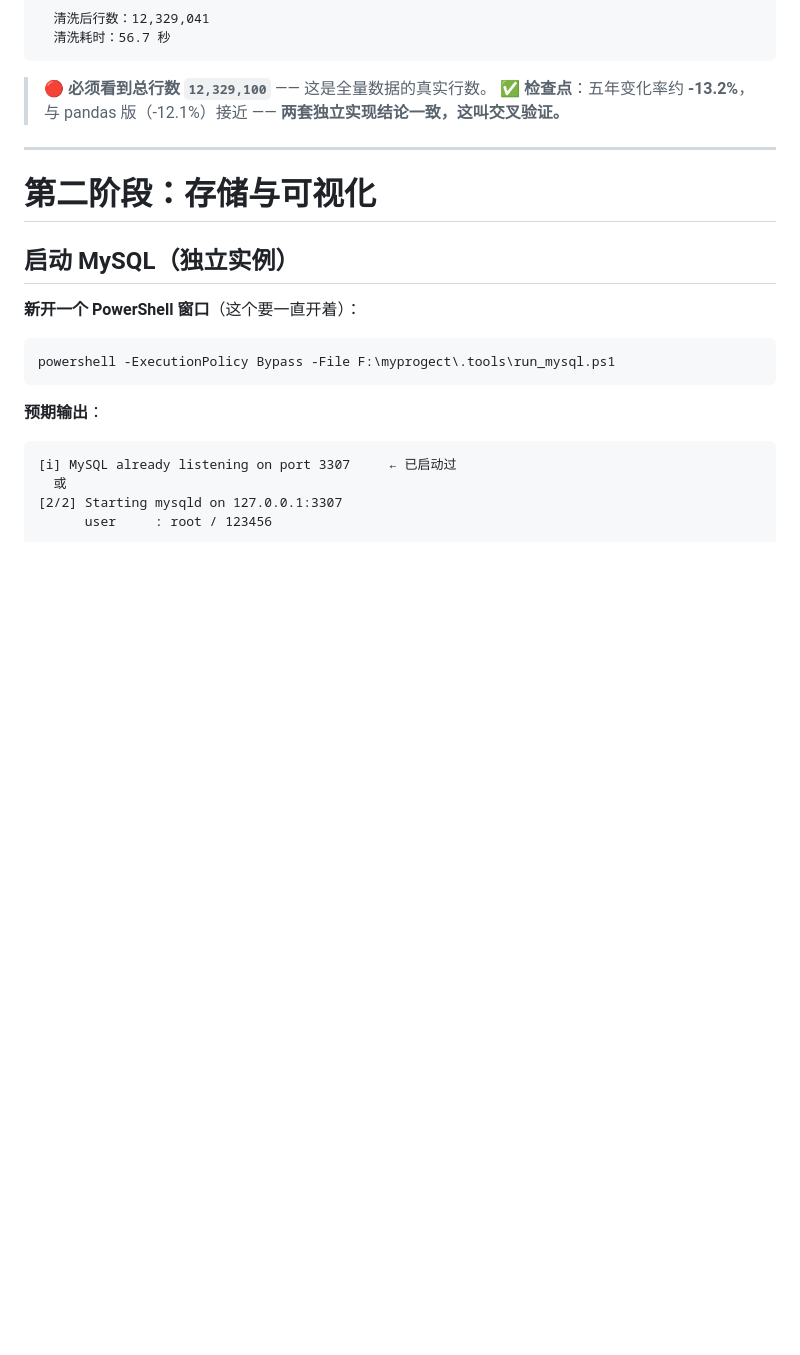
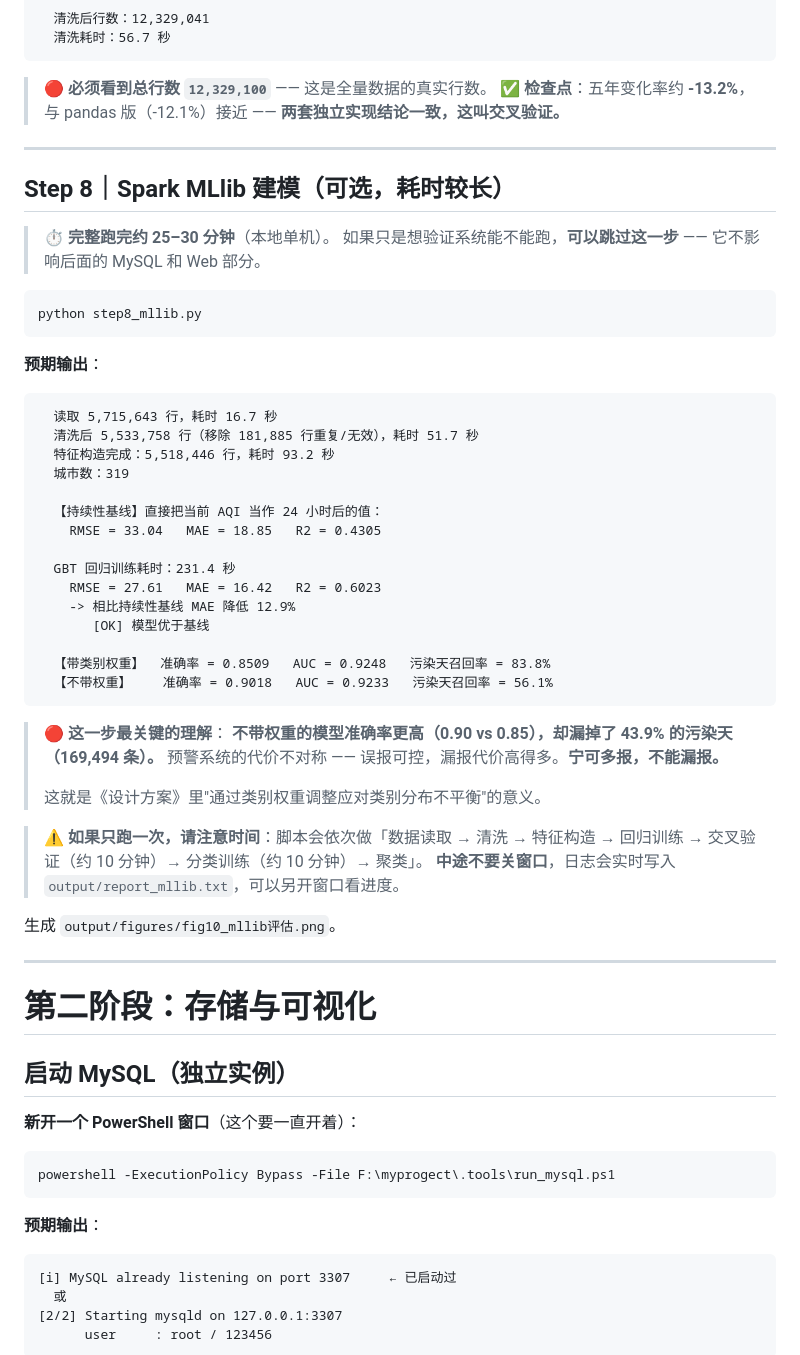
Before and after one commit to Qcr-oo/air-quality-analysis, a Markdown page: docs/从零复现指南.md, the part around the change. GitHub-like rendering; blank space fills up the shorter version.

Commit message:
docs: 复现指南补充 Step 8（Spark MLlib）章节，含预期输出与耗时提示

````diff
--- a/docs/从零复现指南.md
+++ b/docs/从零复现指南.md
@@ -211,6 +211,48 @@ python step6_spark.py
 
 ---
 
+## Step 8｜Spark MLlib 建模（可选，耗时较长）
+
+> ⏱ **完整跑完约 25–30 分钟**（本地单机）。
+> 如果只是想验证系统能不能跑，**可以跳过这一步** —— 它不影响后面的 MySQL 和 Web 部分。
+
+```powershell
+python step8_mllib.py
+```
+
+**预期输出**：
+```
+  读取 5,715,643 行，耗时 16.7 秒
+  清洗后 5,533,758 行（移除 181,885 行重复/无效），耗时 51.7 秒
+  特征构造完成：5,518,446 行，耗时 93.2 秒
+  城市数：319
+
+  【持续性基线】直接把当前 AQI 当作 24 小时后的值：
+    RMSE = 33.04   MAE = 18.85   R2 = 0.4305
+
+  GBT 回归训练耗时：231.4 秒
+    RMSE = 27.61   MAE = 16.42   R2 = 0.6023
+    -> 相比持续性基线 MAE 降低 12.9%
+       [OK] 模型优于基线
+
+  【带类别权重】  准确率 = 0.8509   AUC = 0.9248   污染天召回率 = 83.8%
+  【不带权重】    准确率 = 0.9018   AUC = 0.9233   污染天召回率 = 56.1%
+```
+
+> 🔴 **这一步最关键的理解**：
+> **不带权重的模型准确率更高（0.90 vs 0.85），却漏掉了 43.9% 的污染天（169,494 条）。**
+> 预警系统的代价不对称 —— 误报可控，漏报代价高得多。**宁可多报，不能漏报。**
+>
+> 这就是《设计方案》里"通过类别权重调整应对类别分布不平衡"的意义。
+
+> ⚠️ **如果只跑一次，请注意时间**：脚本会依次做「数据读取 → 清洗 → 特征构造 →
+> 回归训练 → 交叉验证（约 10 分钟）→ 分类训练（约 10 分钟）→ 聚类」。
+> **中途不要关窗口**，日志会实时写入 `output/report_mllib.txt`，可以另开窗口看进度。
+
+生成 `output/figures/fig10_mllib评估.png`。
+
+---
+
 # 第二阶段：存储与可视化
 
 ## 启动 MySQL（独立实例）
````
